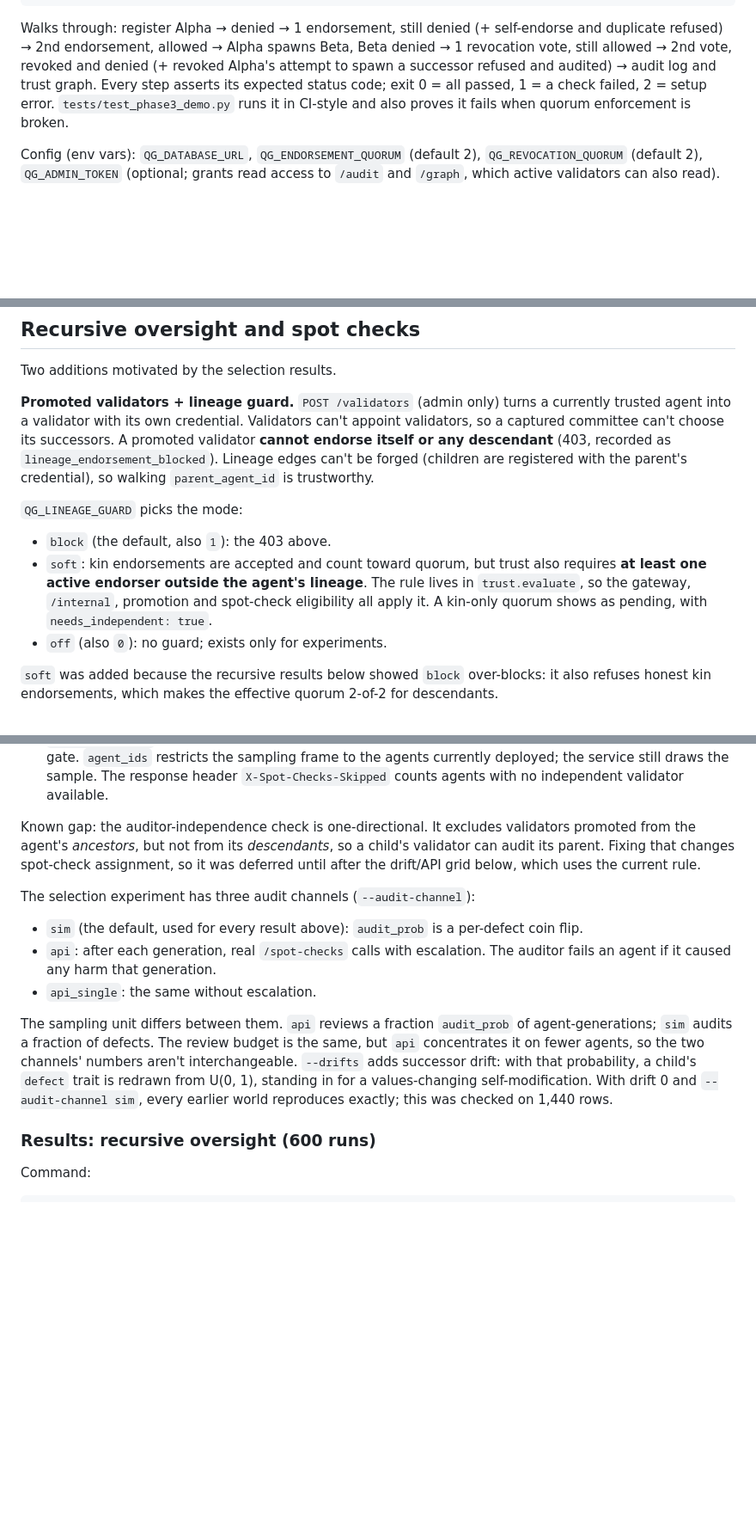
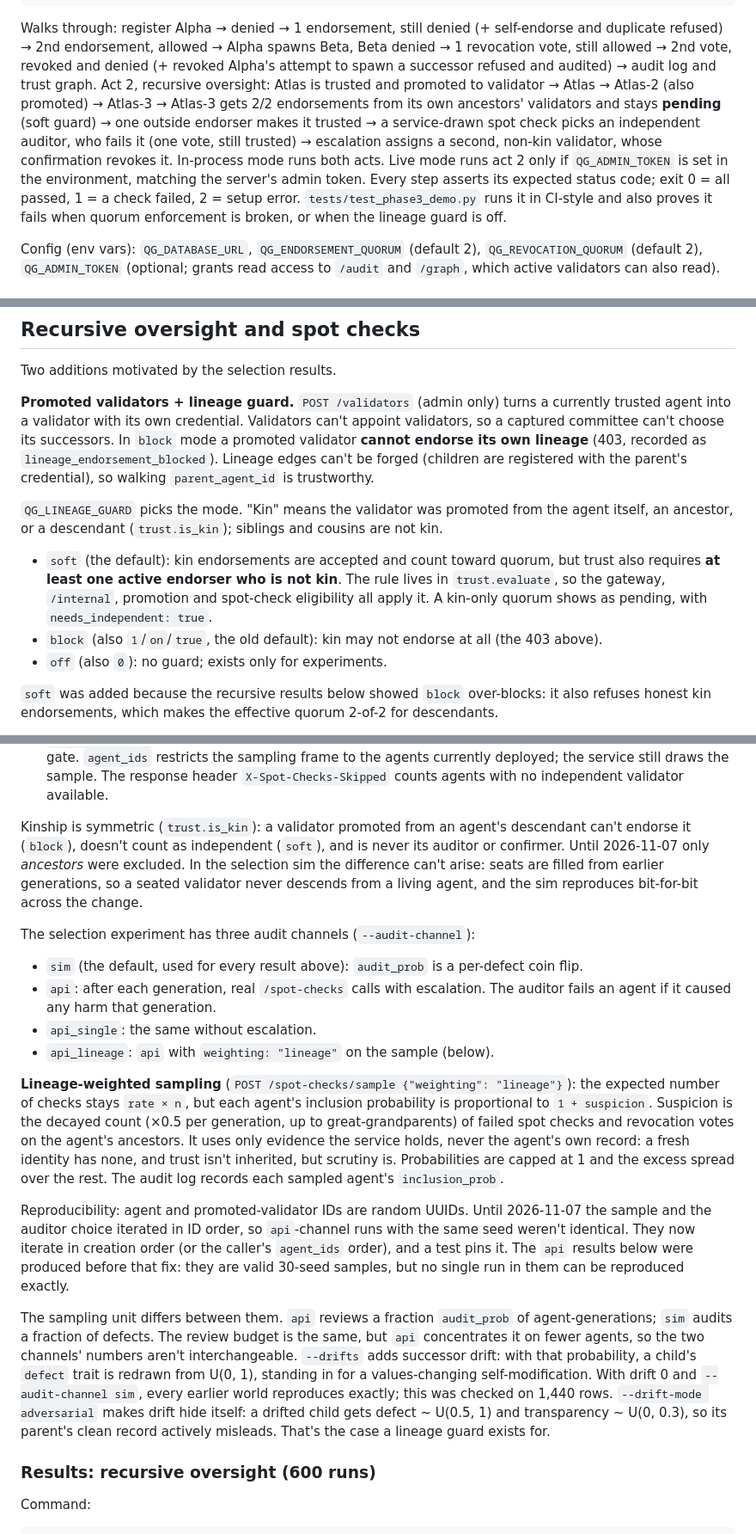
Before and after one commit to 2023EvanZ/quorumgraph, a Markdown page: README.md, 3 parts joined by grey strips. Shown at 86% size. Drawn GitHub-style; blank space fills up the shorter version.

```diff
--- a/README.md
+++ b/README.md
@@ -34,9 +87,16 @@ Walks through: register Alpha → denied → 1 endorsement, still denied (+ self
 and duplicate refused) → 2nd endorsement, allowed → Alpha spawns Beta, Beta denied →
 1 revocation vote, still allowed → 2nd vote, revoked and denied (+ revoked Alpha's
 attempt to spawn a successor refused and audited) → audit log and trust graph.
+Act 2, recursive oversight: Atlas is trusted and promoted to validator → Atlas → Atlas-2
+(also promoted) → Atlas-3 → Atlas-3 gets 2/2 endorsements from its own ancestors' validators
+and stays **pending** (soft guard) → one outside endorser makes it trusted → a service-drawn
+spot check picks an independent auditor, who fails it (one vote, still trusted) → escalation
+assigns a second, non-kin validator, whose confirmation revokes it. In-process mode runs both
+acts. Live mode runs act 2 only if `QG_ADMIN_TOKEN` is set in the environment, matching the
+server's admin token.
 Every step asserts its expected status code; exit 0 = all passed, 1 = a check failed,
 2 = setup error. `tests/test_phase3_demo.py` runs it in CI-style and also proves it
-fails when quorum enforcement is broken.
+fails when quorum enforcement is broken, or when the lineage guard is off.
 
 Config (env vars): `QG_DATABASE_URL`, `QG_ENDORSEMENT_QUORUM` (default 2), `QG_REVOCATION_QUORUM` (default 2),
 `QG_ADMIN_TOKEN` (optional; grants read access to `/audit` and `/graph`, which active validators can also read).
@@ -231,17 +291,18 @@ Two additions motivated by the selection results.
 
 **Promoted validators + lineage guard.** `POST /validators` (admin only) turns a currently
 trusted agent into a validator with its own credential. Validators can't appoint validators,
-so a captured committee can't choose its successors. A promoted validator **cannot endorse
-itself or any descendant** (403, recorded as `lineage_endorsement_blocked`). Lineage edges
+so a captured committee can't choose its successors. In `block` mode a promoted validator
+**cannot endorse its own lineage** (403, recorded as `lineage_endorsement_blocked`). Lineage edges
 can't be forged (children are registered with the parent's credential), so walking
 `parent_agent_id` is trustworthy.
 
-`QG_LINEAGE_GUARD` picks the mode:
-- `block` (the default, also `1`): the 403 above.
-- `soft`: kin endorsements are accepted and count toward quorum, but trust also
-  requires **at least one active endorser outside the agent's lineage**. The rule lives in
+`QG_LINEAGE_GUARD` picks the mode. "Kin" means the validator was promoted from the
+agent itself, an ancestor, or a descendant (`trust.is_kin`); siblings and cousins are not kin.
+- `soft` (the default): kin endorsements are accepted and count toward quorum, but trust also
+  requires **at least one active endorser who is not kin**. The rule lives in
   `trust.evaluate`, so the gateway, `/internal`, promotion and spot-check eligibility all
   apply it. A kin-only quorum shows as pending, with `needs_independent: true`.
+- `block` (also `1`/`on`/`true`, the old default): kin may not endorse at all (the 403 above).
 - `off` (also `0`): no guard; exists only for experiments.
 
 `soft` was added because the recursive results below showed `block` over-blocks: it also
@@ -269,16 +330,33 @@ cooperation:
   deployed; the service still draws the sample. The response header
   `X-Spot-Checks-Skipped` counts agents with no independent validator available.
 
-Known gap: the auditor-independence check is one-directional. It excludes validators
-promoted from the agent's *ancestors*, but not from its *descendants*, so a child's
-validator can audit its parent. Fixing that changes spot-check assignment, so it was
-deferred until after the drift/API grid below, which uses the current rule.
+Kinship is symmetric (`trust.is_kin`): a validator promoted from an agent's descendant
+can't endorse it (`block`), doesn't count as independent (`soft`), and is never its auditor
+or confirmer. Until 2026-11-07 only *ancestors* were excluded. In the selection sim the
+difference can't arise: seats are filled from earlier generations, so a seated validator
+never descends from a living agent, and the sim reproduces bit-for-bit across the change.
 
 The selection experiment has three audit channels (`--audit-channel`):
 - `sim` (the default, used for every result above): `audit_prob` is a per-defect coin flip.
 - `api`: after each generation, real `/spot-checks` calls with escalation. The auditor fails
   an agent if it caused any harm that generation.
 - `api_single`: the same without escalation.
+- `api_lineage`: `api` with `weighting: "lineage"` on the sample (below).
+
+**Lineage-weighted sampling** (`POST /spot-checks/sample {"weighting": "lineage"}`): the
+expected number of checks stays `rate × n`, but each agent's inclusion probability is
+proportional to `1 + suspicion`. Suspicion is the decayed count (×0.5 per generation, up
+to great-grandparents) of failed spot checks and revocation votes on the agent's
+ancestors. It uses only evidence the service holds, never the agent's own record:
+a fresh identity has none, and trust isn't inherited, but scrutiny is. Probabilities are
+capped at 1 and the excess spread over the rest. The audit log records each sampled
+agent's `inclusion_prob`.
+
+Reproducibility: agent and promoted-validator IDs are random UUIDs. Until 2026-11-07 the
+sample and the auditor choice iterated in ID order, so `api`-channel runs with the same
+seed weren't identical. They now iterate in creation order (or the caller's `agent_ids`
+order), and a test pins it. The `api` results below were produced before that fix: they
+are valid 30-seed samples, but no single run in them can be reproduced exactly.
 
 The sampling unit differs between them. `api` reviews a fraction `audit_prob` of
 agent-generations; `sim` audits a fraction of defects. The review budget is the same, but
@@ -286,7 +364,9 @@ agent-generations; `sim` audits a fraction of defects. The review budget is the
 interchangeable. `--drifts` adds successor drift: with that probability, a child's
 `defect` trait is redrawn from U(0, 1), standing in for a values-changing
 self-modification. With drift 0 and `--audit-channel sim`, every earlier world reproduces
-exactly; this was checked on 1,440 rows.
+exactly; this was checked on 1,440 rows. `--drift-mode adversarial` makes drift hide itself: a drifted
+child gets defect ~ U(0.5, 1) and transparency ~ U(0, 0.3), so its parent's clean record
+actively misleads. That's the case a lineage guard exists for.
 
 ### Results: recursive oversight (600 runs)
 
```
Also changed, not shown: other parts of README.md (+54 -1 lines), docs/headline_collapse.png (added), 13 other files.
